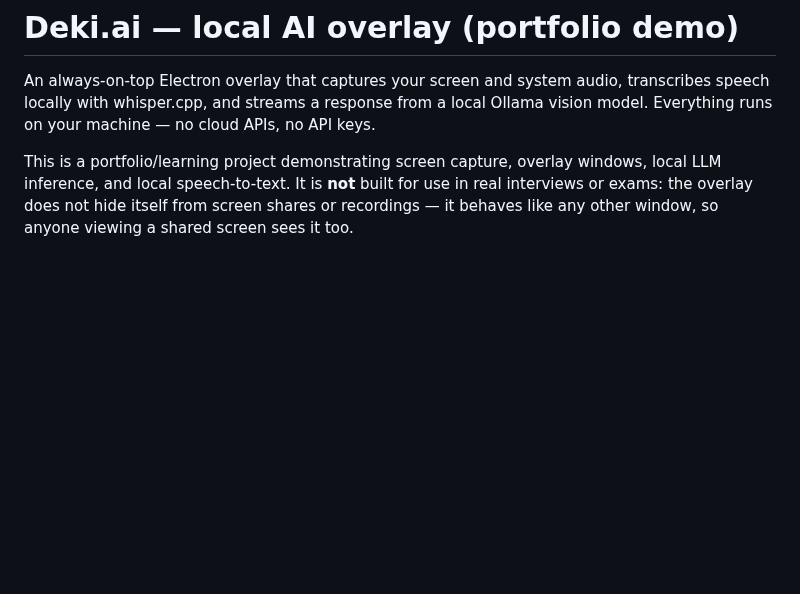
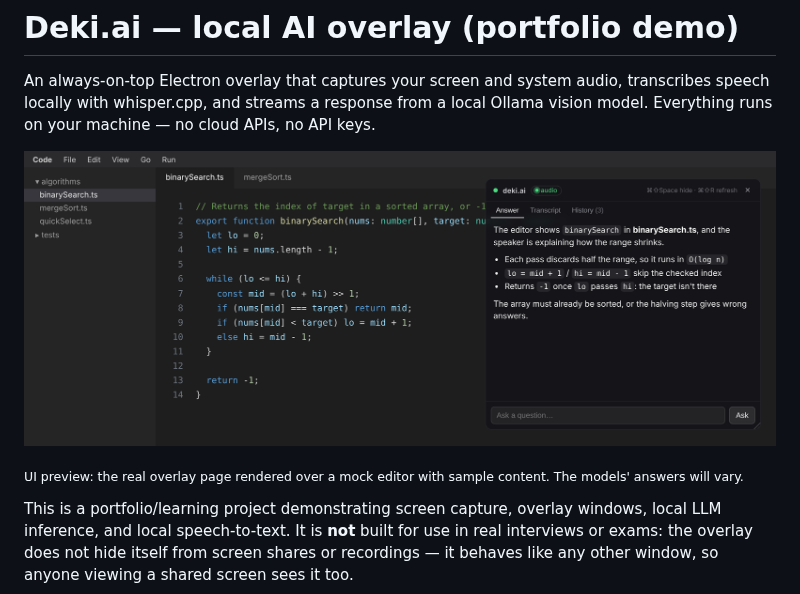
Before and after one commit to aaravSmall/Deki.ai, a Markdown page: README.md, the part around the change. GitHub-like rendering; pictures changed too: docs/overlay-preview.png (added); blank space fills up the shorter version.

Commit message:
Add a UI preview image to the README
The README had no picture of the app. Add docs/overlay-preview.png: the
real overlay page (index.html, styles and renderer, including Markdown
rendering, tabs and the audio pill) rendered in headless Chromium, docked
over a mock code editor. The answer text is sample content, and the caption
says so.

Co-Authored-By: Claude Opus 5.5 <noreply@anthropic.com>
Claude-Session: https://claude.ai/code/session_01AZir4CHsEXQy6jCBz1Ycf2

```diff
--- a/README.md
+++ b/README.md
@@ -4,6 +4,11 @@ An always-on-top Electron overlay that captures your screen and system audio,
 transcribes speech locally with whisper.cpp, and streams a response from a
 local Ollama vision model. Everything runs on your machine — no cloud APIs,
 no API keys.
+
+![The deki.ai overlay docked over a code editor, showing a Markdown answer about a binary search function](docs/overlay-preview.png)
+
+<sub>UI preview: the real overlay page rendered over a mock editor with sample
+content. The models' answers will vary.</sub>
 
 This is a portfolio/learning project demonstrating screen capture, overlay
 windows, local LLM inference, and local speech-to-text. It is **not** built
```
